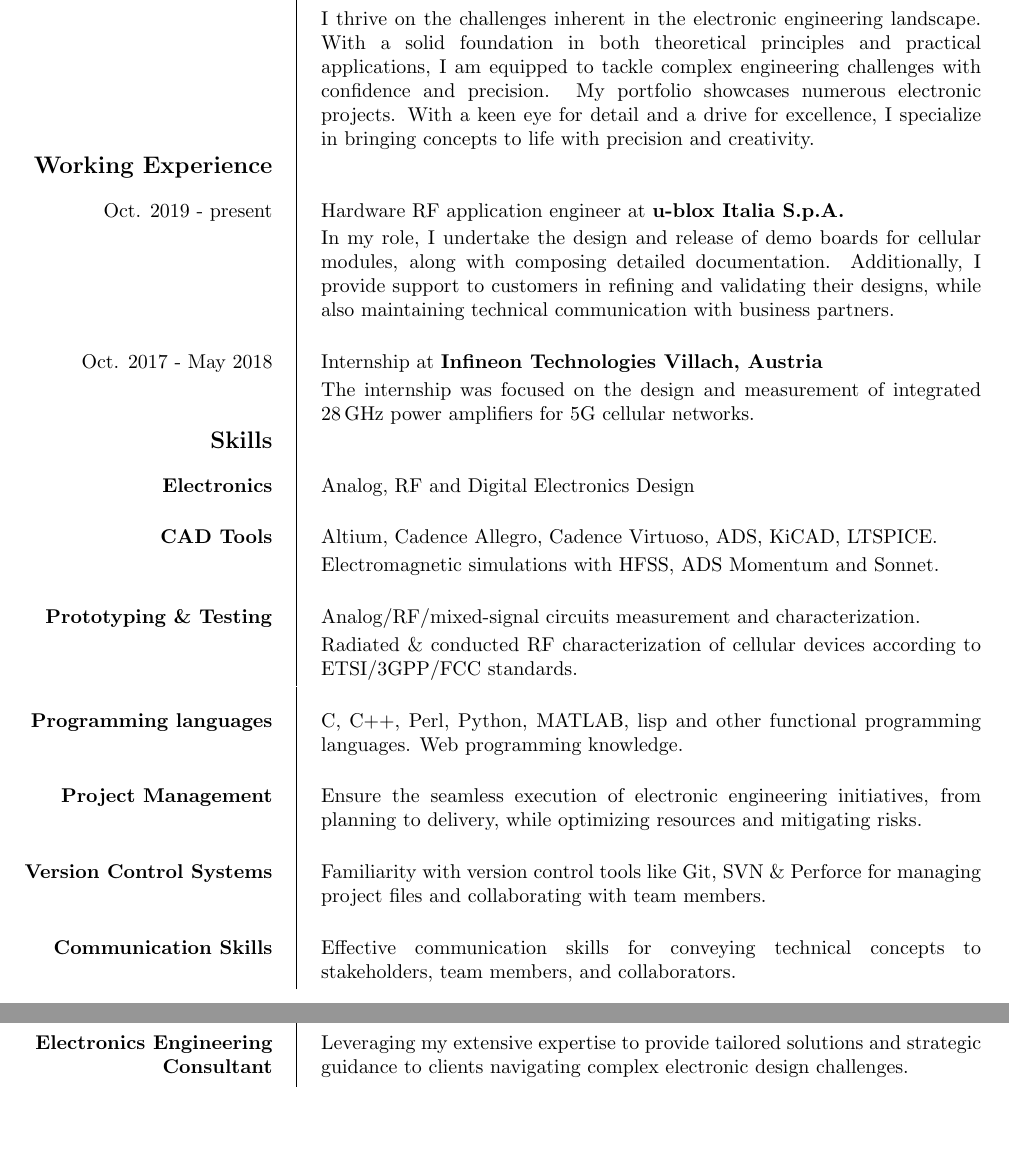
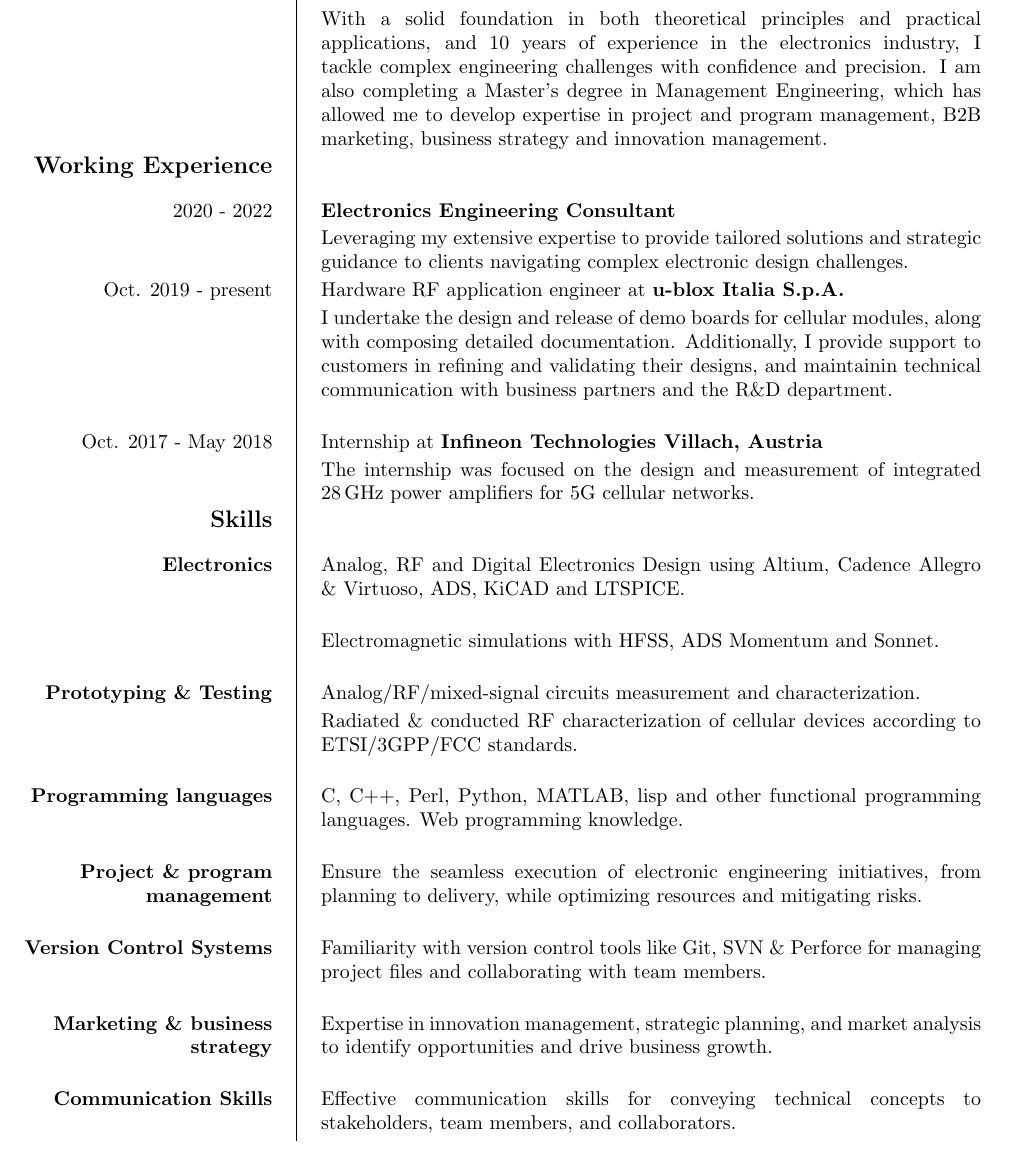
Before and after one commit to electricant/curriculum_vitae, a LaTeX CV (tex/curriculum-en.tex): two parts of pages 1 and 2 of 2 before the commit and part of page 1 of 2 after it, the two joined at a grey line, cut at the place of the change, the shorter picture padded with empty space. Compiled offline with pdfLaTeX.

Commit message:
Update CV

```diff
--- a/tex/curriculum-en.tex
+++ b/tex/curriculum-en.tex
@@ -38,5 +37,0 @@
-	landscape. With a solid foundation in both theoretical principles and
-	practical applications, I am equipped to tackle complex engineering
-	challenges with confidence and precision. My portfolio showcases numerous
-	electronic projects. With a keen eye for detail and a drive for
-	excellence, I specialize in bringing concepts to life with precision and
@@ -43,0 +49,3 @@
+	precision. I am also completing a Master’s degree in Management
+	Engineering, which has allowed me to develop expertise in project
+	and program management, B2B marketing, business strategy and
@@ -50,2 +62 @@
 	Additionally, I provide support to customers in refining and validating
-	their designs, while also maintaining technical communication with
@@ -57,10 +69,11 @@
 	integrated 28\,GHz power amplifiers for 5G cellular networks.}
 
 \section{Skills}
-\ecvitem{\textbf{Electronics}}{Analog, RF and Digital Electronics Design}
+\ecvitem{\textbf{Electronics}}{Analog, RF and Digital Electronics Design using
+	Altium, Cadence Allegro \& Virtuoso, ADS, KiCAD and LTSPICE.}
 \ecvitem{}{} % spacer
-\ecvitem{\textbf{CAD Tools}}{Altium, Cadence Allegro, Cadence Virtuoso, ADS,
-	KiCAD, LTSPICE.}
+%\ecvitem{\textbf{CAD Tools}}{Altium, Cadence Allegro, Cadence Virtuoso, ADS,
+%	KiCAD, LTSPICE.}
 \ecvitem{}{Electromagnetic simulations with HFSS, ADS Momentum and Sonnet.}
 \ecvitem{}{} % spacer
 \ecvitem{\textbf{Prototyping \& Testing}}{Analog/RF/mixed-signal circuits
@@ -81,3 +96,5 @@
+	management, strategic planning, and market analysis to identify
+	opportunities and drive business growth.}
 \ecvitem{}{} % spacer
 \ecvitem{\textbf{Communication Skills}}{Effective communication skills for conveying
 	technical concepts to stakeholders, team members, and collaborators.}
@@ -96,11 +113,11 @@
 \ecvitem{}{} % spacer
 \ecvitem{March 2011}{Certificate in Advanced English (CAE)}
 
-\vspace{1em}
-\section{Other Activities}
-\ecvitem{\textbf{Electronics Engineering Consultant}}{Leveraging my extensive
-	expertise to provide tailored solutions and strategic guidance to clients
-	navigating complex electronic design challenges.}
+%\vspace{1em}
+%\section{Other Activities}
+%\ecvitem{\textbf{Electronics Engineering Consultant}}{Leveraging my extensive
+%	expertise to provide tailored solutions and strategic guidance to clients
+%	navigating complex electronic design challenges.}
 %\ecvitem{Oct. 2018 - Feb. 2019}{Academic tutoring at the University of
 %	Padova in Integrated Circuits for Signal Processing (A. Gerosa)}
 %\ecvitem{}{} % spacer
```
Also changed, not shown: Makefile, curriculum-en.pdf, tex/curriculum-en.tex (33 more changed lines).
